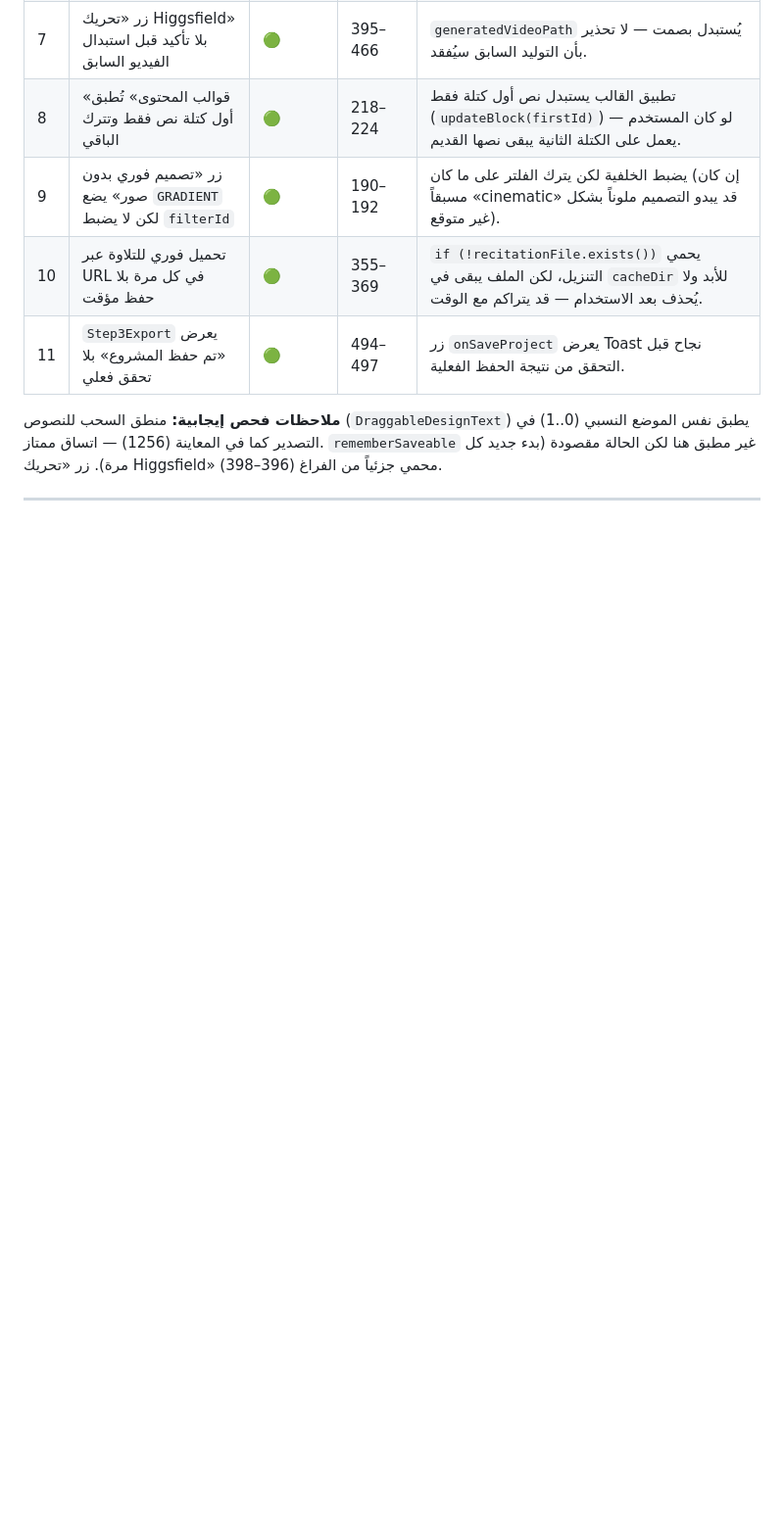
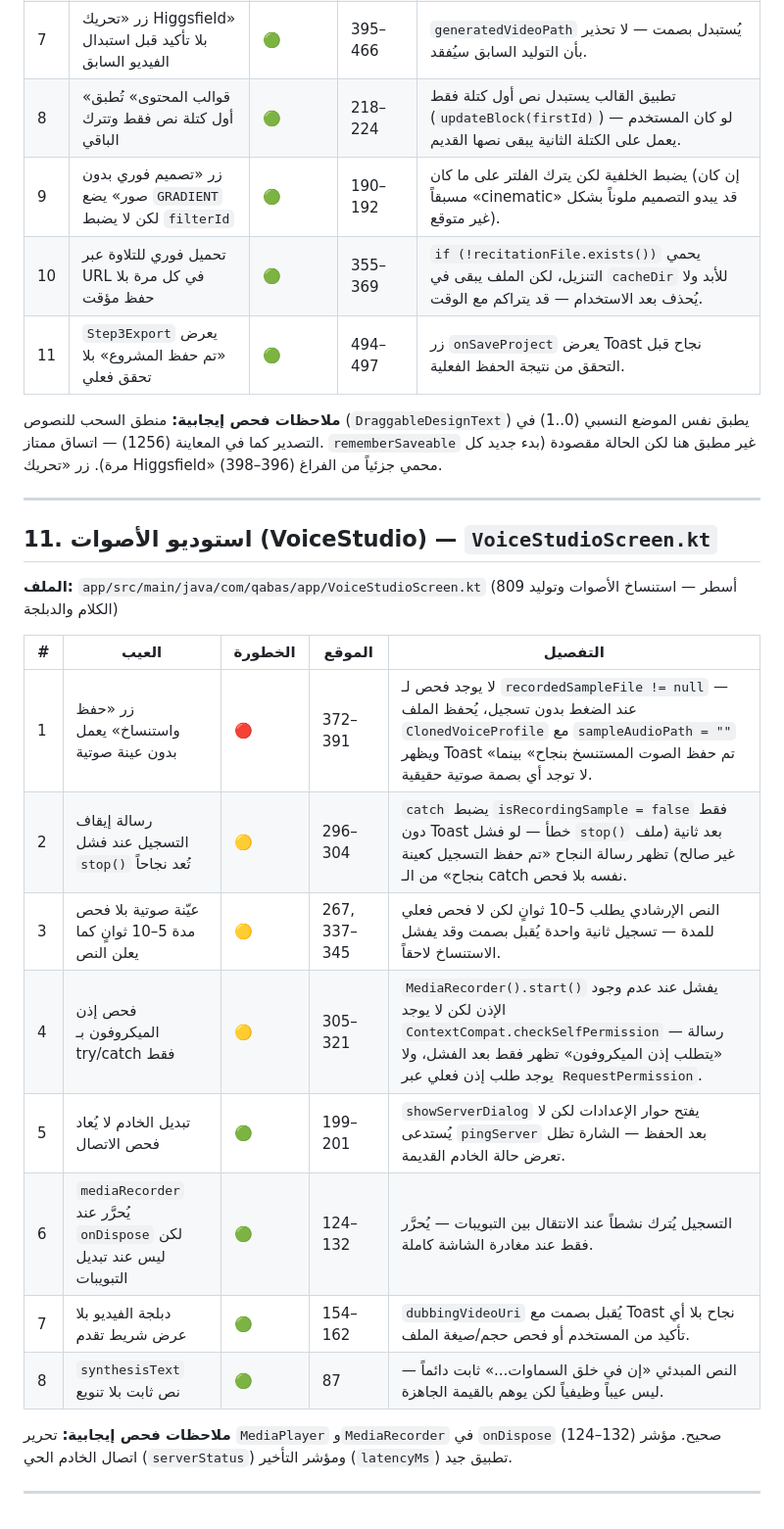
Before and after one commit to Ali-awwww/qabasapp, a Markdown page: docs/SCREEN_DEFECTS.md, the part around the change. Shown at 98% size. GitHub-like rendering; blank space fills up the shorter version.

Commit message:
docs: فحص استوديو الأصوات وإضافة 8 عيوب موثقة

```diff
--- a/docs/SCREEN_DEFECTS.md
+++ b/docs/SCREEN_DEFECTS.md
@@ -205,3 +205,22 @@
 **ملاحظات فحص إيجابية:** منطق السحب للنصوص (`DraggableDesignText`) يطبق نفس الموضع النسبي (0..1) في التصدير كما في المعاينة (1256) — اتساق ممتاز. `rememberSaveable` غير مطبق هنا لكن الحالة مقصودة (بدء جديد كل مرة). زر «تحريك Higgsfield» محمي جزئياً من الفراغ (396–398).
 
 ---
+
+## 11. استوديو الأصوات (VoiceStudio) — `VoiceStudioScreen.kt`
+
+**الملف:** `app/src/main/java/com/qabas/app/VoiceStudioScreen.kt` (809 أسطر — استنساخ الأصوات وتوليد الكلام والدبلجة)
+
+| # | العيب | الخطورة | الموقع | التفصيل |
+|---|------|---------|--------|---------|
+| 1 | زر «حفظ واستنساخ» يعمل بدون عينة صوتية | 🔴 | 372–391 | لا يوجد فحص لـ `recordedSampleFile != null` — عند الضغط بدون تسجيل، يُحفظ الملف `ClonedVoiceProfile` مع `sampleAudioPath = ""` ويظهر Toast «تم حفظ الصوت المستنسخ بنجاح» بينما لا توجد أي بصمة صوتية حقيقية. |
+| 2 | رسالة إيقاف التسجيل عند فشل `stop()` تُعد نجاحاً | 🟡 | 296–304 | `catch` يضبط `isRecordingSample = false` فقط دون Toast خطأ — لو فشل `stop()` بعد ثانية (ملف غير صالح) تظهر رسالة النجاح «تم حفظ التسجيل كعينة بنجاح» من الـ catch نفسه بلا فحص. |
+| 3 | عيّنة صوتية بلا فحص مدة 5–10 ثوانٍ كما يعلن النص | 🟡 | 267, 337–345 | النص الإرشادي يطلب 5–10 ثوانٍ لكن لا فحص فعلي للمدة — تسجيل ثانية واحدة يُقبل بصمت وقد يفشل الاستنساخ لاحقاً. |
+| 4 | فحص إذن الميكروفون بـ try/catch فقط | 🟡 | 305–321 | `MediaRecorder().start()` يفشل عند عدم وجود الإذن لكن لا يوجد `ContextCompat.checkSelfPermission` — رسالة «يتطلب إذن الميكروفون» تظهر فقط بعد الفشل، ولا يوجد طلب إذن فعلي عبر `RequestPermission`. |
+| 5 | تبديل الخادم لا يُعاد فحص الاتصال | 🟢 | 199–201 | `showServerDialog` يفتح حوار الإعدادات لكن لا يُستدعى `pingServer` بعد الحفظ — الشارة تظل تعرض حالة الخادم القديمة. |
+| 6 | `mediaRecorder` يُحرَّر عند `onDispose` لكن ليس عند تبديل التبويبات | 🟢 | 124–132 | التسجيل يُترك نشطاً عند الانتقال بين التبويبات — يُحرَّر فقط عند مغادرة الشاشة كاملة. |
+| 7 | دبلجة الفيديو بلا عرض شريط تقدم | 🟢 | 154–162 | `dubbingVideoUri` يُقبل بصمت مع Toast نجاح بلا أي تأكيد من المستخدم أو فحص حجم/صيغة الملف. |
+| 8 | `synthesisText` نص ثابت بلا تنويع | 🟢 | 87 | النص المبدئي «إن في خلق السماوات...» ثابت دائماً — ليس عيباً وظيفياً لكن يوهم بالقيمة الجاهزة. |
+
+**ملاحظات فحص إيجابية:** تحرير `MediaPlayer` و`MediaRecorder` في `onDispose` (124–132) صحيح. مؤشر اتصال الخادم الحي (`serverStatus`) ومؤشر التأخير (`latencyMs`) تطبيق جيد.
+
+---
```
